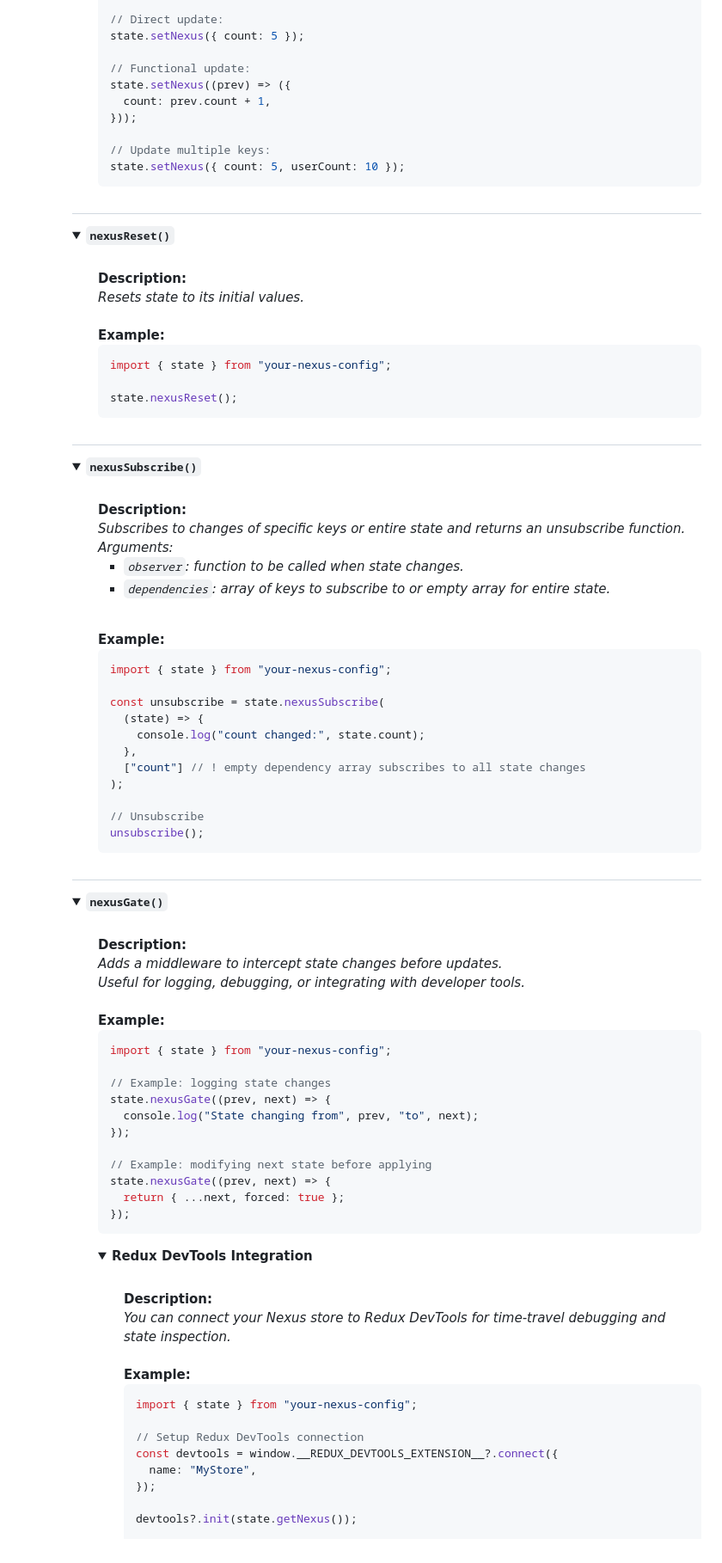
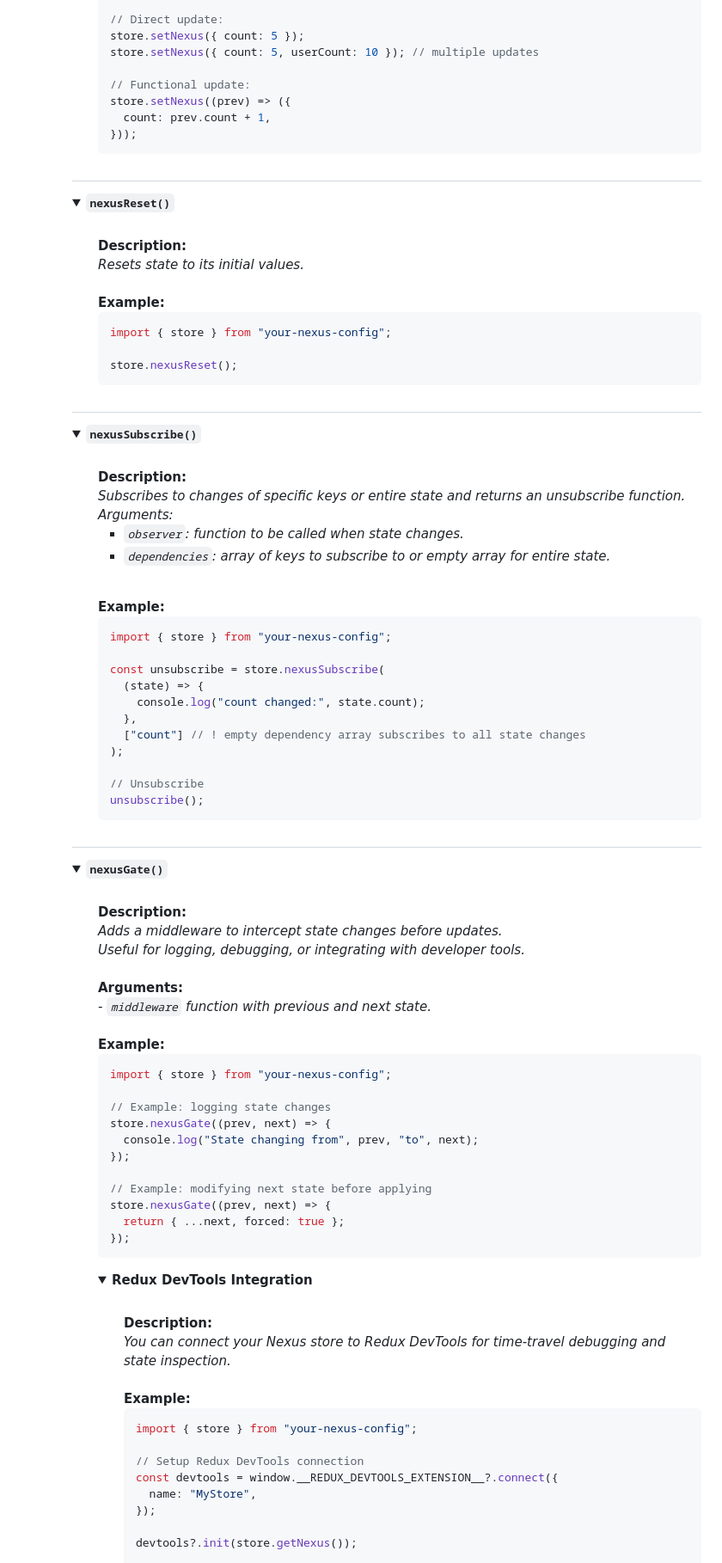
Before and after one commit to voodoofugu/nexus-state, a Markdown page: README.md, the part around one of its changes. Shown at 86% size. Rendered like a GitHub page; folded sections open.

````diff
--- a/README.md
+++ b/README.md
@@ -269,14 +237,12 @@ import { state } from "your-nexus-config";
 
 // Direct update:
-state.setNexus({ count: 5 });
+store.setNexus({ count: 5 });
+store.setNexus({ count: 5, userCount: 10 }); // multiple updates
 
 // Functional update:
-state.setNexus((prev) => ({
+store.setNexus((prev) => ({
   count: prev.count + 1,
 }));
-
-// Update multiple keys:
-state.setNexus({ count: 5, userCount: 10 });
 ```
 
 </div></ul></details>
@@ -284,15 +250,15 @@ state.setNexus({ count: 5, userCount: 10 });
 <h2></h2>
 
 <details><summary><b><code>nexusReset()</code></b></summary><br><ul><div>
-<b>Description:</b> <em><br>
+<b>Description:</b><em><br>
 Resets state to its initial values.<br>
 </em><br>
 <b>Example:</b>
 
 ```tsx
-import { state } from "your-nexus-config";
+import { store } from "your-nexus-config";
 
-state.nexusReset();
+store.nexusReset();
 ```
 
 </div></ul></details>
@@ -300,7 +266,7 @@ state.nexusReset();
 <h2></h2>
 
 <details><summary><b><code>nexusSubscribe()</code></b></summary><br><ul><div>
-<b>Description:</b> <em><br>
+<b>Description:</b><em><br>
 Subscribes to changes of specific keys or entire state and returns an unsubscribe function.<br>
 Arguments:
 <ul>
@@ -311,9 +277,9 @@ Arguments:
 <b>Example:</b>
 
 ```tsx
-import { state } from "your-nexus-config";
+import { store } from "your-nexus-config";
 
-const unsubscribe = state.nexusSubscribe(
+const unsubscribe = store.nexusSubscribe(
   (state) => {
     console.log("count changed:", state.count);
   },
@@ -329,40 +295,43 @@ unsubscribe();
 <h2></h2>
 
 <details><summary><b><code>nexusGate()</code></b></summary><br><ul><div>
-<b>Description:</b> <em><br>
+<b>Description:</b><em><br>
 Adds a middleware to intercept state changes before updates.<br>
 Useful for logging, debugging, or integrating with developer tools.<br>
+</em><br>
+<b>Arguments:</b><em><br>
+- <code>middleware</code> function with previous and next state.<br>
 </em><br>
 <b>Example:</b><br>
 
 ```jsx
-import { state } from "your-nexus-config";
+import { store } from "your-nexus-config";
 
 // Example: logging state changes
-state.nexusGate((prev, next) => {
+store.nexusGate((prev, next) => {
   console.log("State changing from", prev, "to", next);
 });
 
 // Example: modifying next state before applying
-state.nexusGate((prev, next) => {
+store.nexusGate((prev, next) => {
   return { ...next, forced: true };
 });
 ```
 
 <details><summary><b>Redux DevTools Integration</b></summary><br><ul><div>
-<b>Description:</b> <em><br>
+<b>Description:</b><em><br>
 You can connect your Nexus store to Redux DevTools for time-travel debugging and state inspection.<br>
 </em><br>
 <b>Example:</b><br>
 
 ```tsx
-import { state } from "your-nexus-config";
+import { store } from "your-nexus-config";
 
 // Setup Redux DevTools connection
 const devtools = window.__REDUX_DEVTOOLS_EXTENSION__?.connect({
   name: "MyStore",
 });
 
-devtools?.init(state.getNexus());
+devtools?.init(store.getNexus());
 
 // Register middleware to send state updates to DevTools
````
Also changed, not shown: other parts of README.md (+45 -77 lines), src/assets/nexus-state-logo.png, 5 other files.
